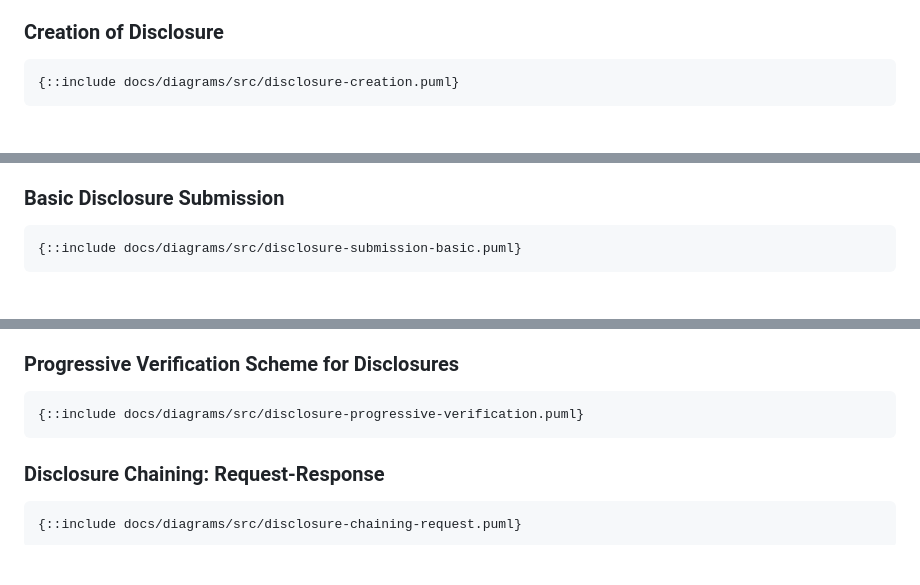
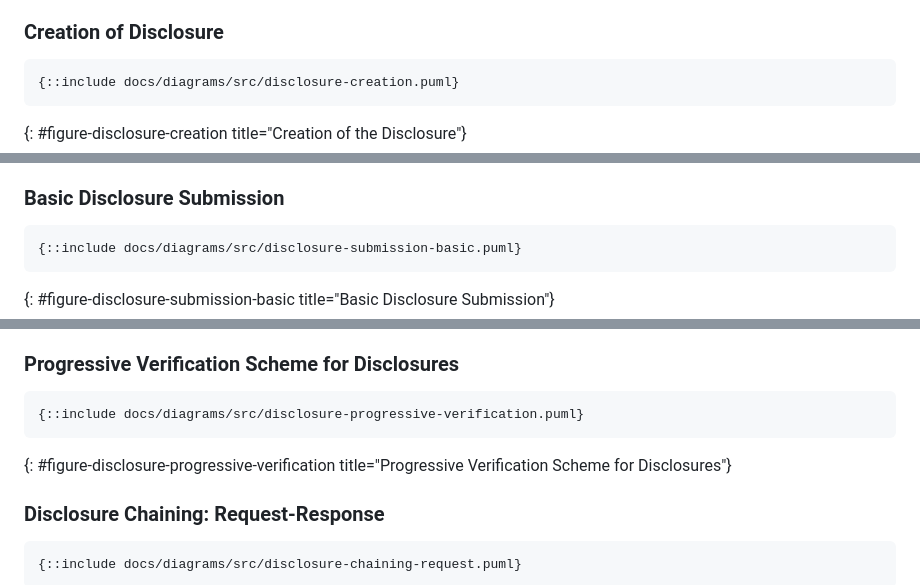
Before and after one commit to OpenEthicsAI/OETP, a Markdown page: draft-lukianets-open-ethics-transparency-protocol.md, 3 parts joined by grey strips. Drawn GitHub-style; blank space fills up the shorter version.

```diff
--- a/draft-lukianets-open-ethics-transparency-protocol.md
+++ b/draft-lukianets-open-ethics-transparency-protocol.md
@@ -365,6 +363,6 @@ Diagrams could be built from code using the below `*.puml` files automatically u
 <pre>
 {::include docs/diagrams/src/disclosure-creation.puml}
 </pre>
-</div>
+{: #figure-disclosure-creation title="Creation of the Disclosure"}
 
 ### Basic Disclosure Submission
@@ -372,6 +369,6 @@ Diagrams could be built from code using the below `*.puml` files automatically u
 <pre>
 {::include docs/diagrams/src/disclosure-submission-basic.puml}
 </pre>
-</div>
+{: #figure-disclosure-submission-basic title="Basic Disclosure Submission"}
 
 ### Progressive Verification Scheme for Disclosures
@@ -379,6 +375,6 @@ Diagrams could be built from code using the below `*.puml` files automatically u
 <pre>
 {::include docs/diagrams/src/disclosure-progressive-verification.puml}
 </pre>
-</div>
+{: #figure-disclosure-progressive-verification title="Progressive Verification Scheme for Disclosures"}
 
 ### Disclosure Chaining: Request-Response
```
Also changed, not shown: other parts of draft-lukianets-open-ethics-transparency-protocol.md (+7 -13 lines).
